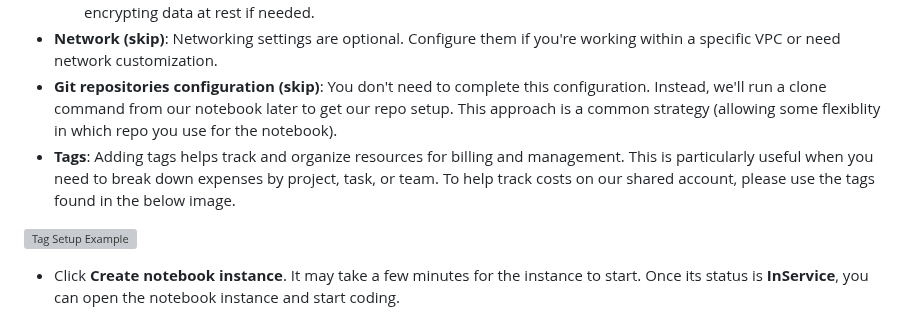
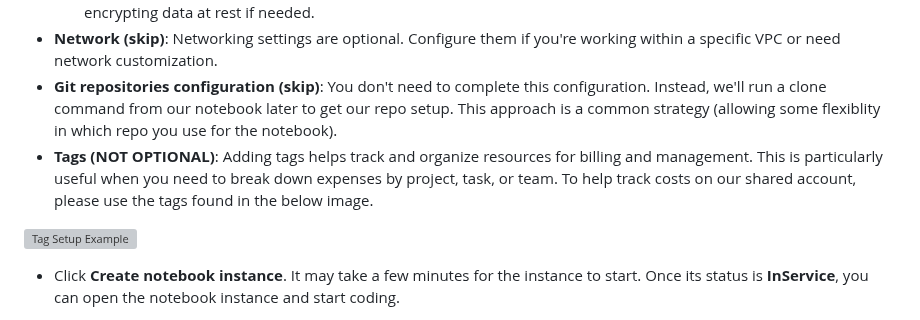
Before and after one commit to qualiaMachine/ML_with_Amazon_SageMaker, a Markdown page: episodes/SageMaker-notebooks-as-controllers.md, the part around the change. Rendered like a GitHub page; grey boxes are pictures that could not be loaded.

```diff
--- a/episodes/SageMaker-notebooks-as-controllers.md
+++ b/episodes/SageMaker-notebooks-as-controllers.md
@@ -46,7 +46,7 @@ We'll follow these steps to create our first "SageMaker notebook instance".
    - **Encryption key (skip)**: While we won't use this feature for the workshop, it is possible to specify a KMS key for encrypting data at rest if needed.
 - **Network (skip)**: Networking settings are optional. Configure them if you're working within a specific VPC or need network customization.
 - **Git repositories configuration (skip)**: You don't need to complete this configuration. Instead, we'll run a clone command from our notebook later to get our repo setup. This approach is a common strategy (allowing some flexiblity in which repo you use for the notebook).
-- **Tags**: Adding tags helps track and organize resources for billing and management. This is particularly useful when you need to break down expenses by project, task, or team. To help track costs on our shared account, please use the tags found in the below image.
+- **Tags (NOT OPTIONAL)**: Adding tags helps track and organize resources for billing and management. This is particularly useful when you need to break down expenses by project, task, or team. To help track costs on our shared account, please use the tags found in the below image.
 
 ![Tag Setup Example](https://raw.githubusercontent.com/UW-Madison-DataScience/ml-with-aws-sagemaker/main/images/notebook_tags.PNG)
 
```
